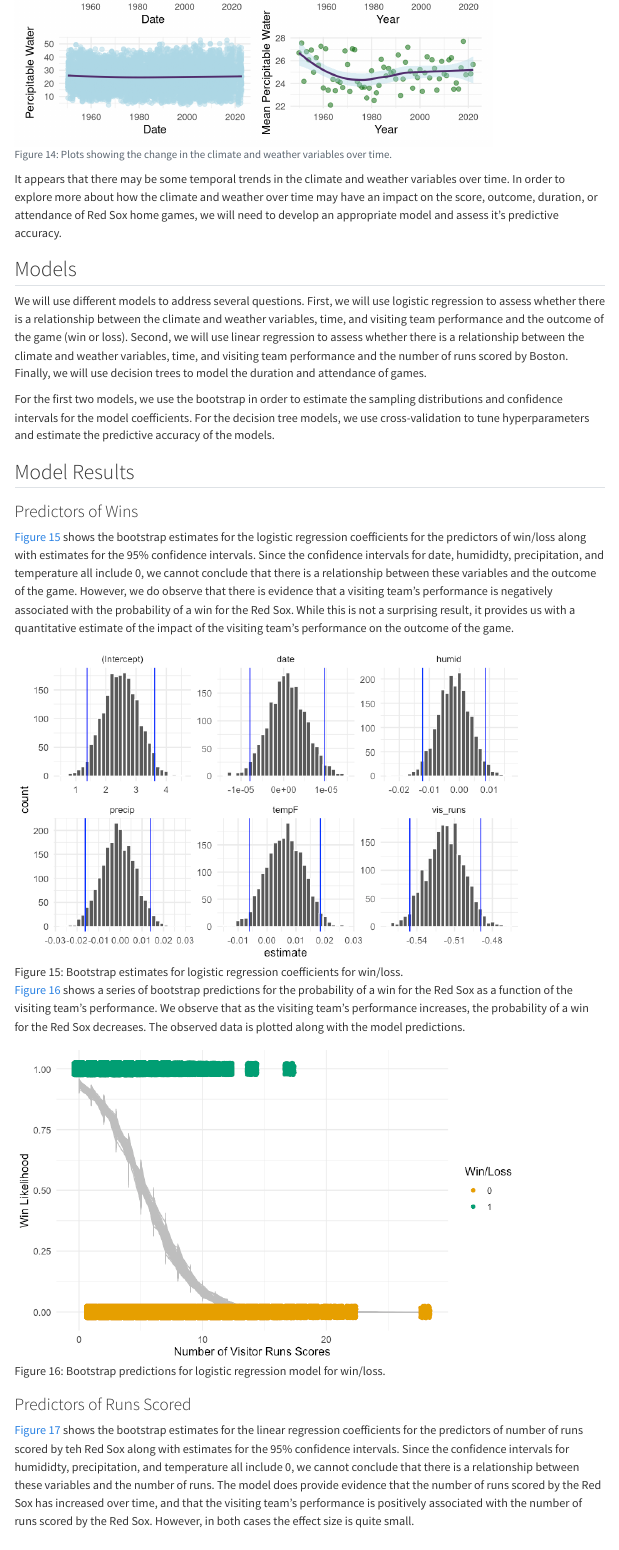
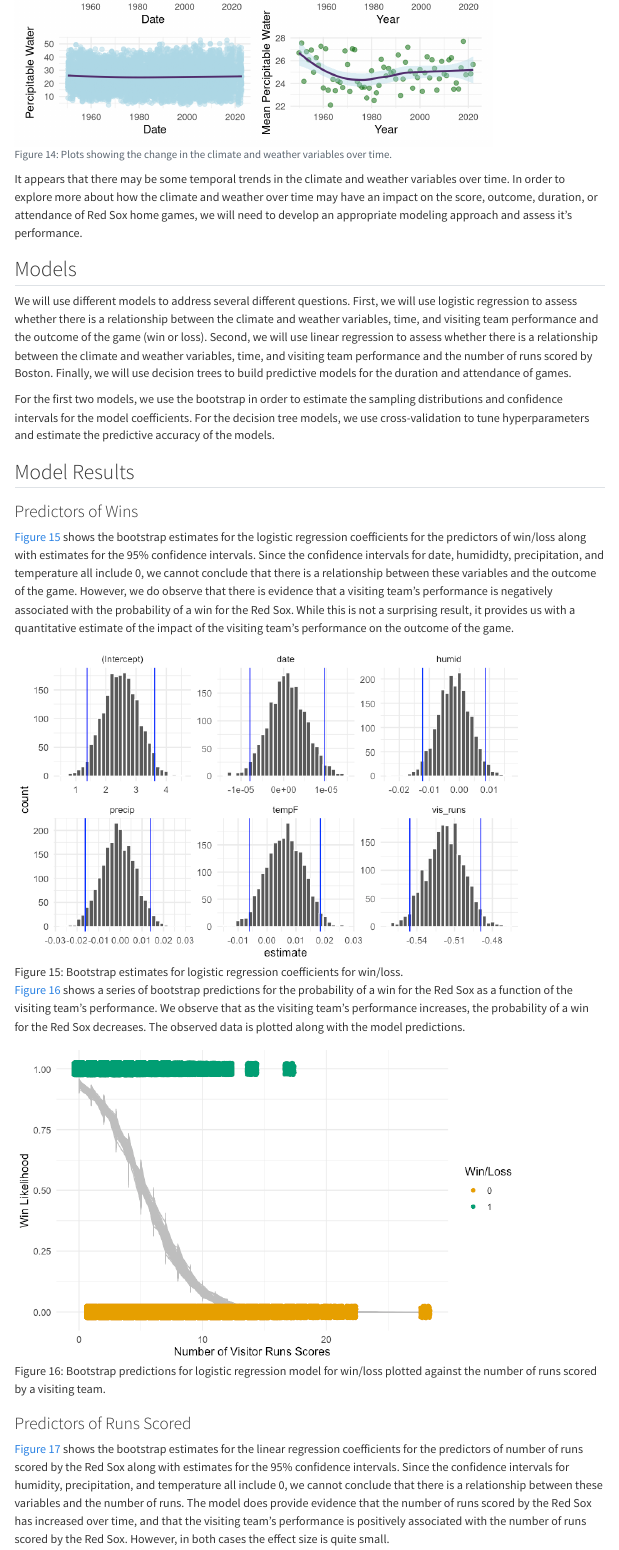
Before and after one commit to jmgraham30/baseball_weather, a Quarto document (report/index.qmd): the page in a window 1100 px wide, from 10120 px down. Rendered offline with R 4.5, knitr and Pandoc in place of Quarto, with nearby package versions; some code elsewhere in the file could not run offline; menus at the side of the page are left out.

Commit message:
update report

````diff
--- a/report/index.qmd
+++ b/report/index.qmd
@@ -602,11 +602,11 @@ wb_precip <- boston_game_weather %>%
 ```
 
 
-It appears that there may be some temporal trends in the climate and weather variables over time. In order to explore more about how the climate and weather over time may have an impact on the score, outcome, duration, or attendance of Red Sox home games, we will need to develop an appropriate model and assess it's predictive accuracy.
+It appears that there may be some temporal trends in the climate and weather variables over time. In order to explore more about how the climate and weather over time may have an impact on the score, outcome, duration, or attendance of Red Sox home games, we will need to develop an appropriate modeling approach and assess it's performance.
 
 ## Models
 
-We will use different models to address several questions. First, we will use logistic regression to assess whether there is a relationship between the climate and weather variables, time, and visiting team performance and the outcome of the game (win or loss). Second, we will use linear regression to assess whether there is a relationship between the climate and weather variables, time, and visiting team performance and the number of runs scored by  Boston. Finally, we will use decision trees to model the duration and attendance of games.
+We will use different models to address several different questions. First, we will use logistic regression to assess whether there is a relationship between the climate and weather variables, time, and visiting team performance and the outcome of the game (win or loss). Second, we will use linear regression to assess whether there is a relationship between the climate and weather variables, time, and visiting team performance and the number of runs scored by  Boston. Finally, we will use decision trees to build predictive models for the duration and attendance of games.
 
 For the first two models, we use the bootstrap in order to estimate the sampling distributions and confidence intervals for the model coefficients. For the decision tree models, we use cross-validation to tune hyperparameters and estimate the predictive accuracy of the models.
 
@@ -622,12 +622,12 @@ For the first two models, we use the bootstrap in order to estimate the sampling
 
 @fig-log_reg-win-prob shows a series of bootstrap predictions for the probability of a win for the Red Sox as a function of the visiting team's performance. We observe that as the visiting team's performance increases, the probability of a win for the Red Sox decreases. The observed data is plotted along with the model predictions.
 
-![Bootstrap predictions for logistic regression model for win/loss.](../figs/win_loss_logistic_reg_preds.png){#fig-log_reg-win-prob fig-width=5 fig-height=8}
+![Bootstrap predictions for logistic regression model for win/loss plotted against the number of runs scored by a visiting team.](../figs/win_loss_logistic_reg_preds.png){#fig-log_reg-win-prob fig-width=5 fig-height=8}
 
 
 ### Predictors of Runs Scored
 
-@fig-lm-coeff shows the bootstrap estimates for the linear regression coefficients for the predictors of number of runs scored by teh Red Sox along with estimates for the 95% confidence intervals. Since the confidence intervals for humididty, precipitation, and temperature all include 0, we cannot conclude that there is a relationship between these variables and the number of runs. The model does provide evidence that the number of runs scored by the Red Sox has increased over time, and that the visiting team's performance is positively associated with the number of runs scored by the Red Sox. However, in both cases the effect size is quite small.
+@fig-lm-coeff shows the bootstrap estimates for the linear regression coefficients for the predictors of number of runs scored by the Red Sox along with estimates for the 95% confidence intervals. Since the confidence intervals for humidity, precipitation, and temperature all include 0, we cannot conclude that there is a relationship between these variables and the number of runs. The model does provide evidence that the number of runs scored by the Red Sox has increased over time, and that the visiting team's performance is positively associated with the number of runs scored by the Red Sox. However, in both cases the effect size is quite small.
 
 ![Bootstrap estimates for linear regression coefficients for number of runs scored by Red Sox.](../figs/predictors_of_runs.png){#fig-lm-coeff fig-width=5 fig-height=8}
 
````
